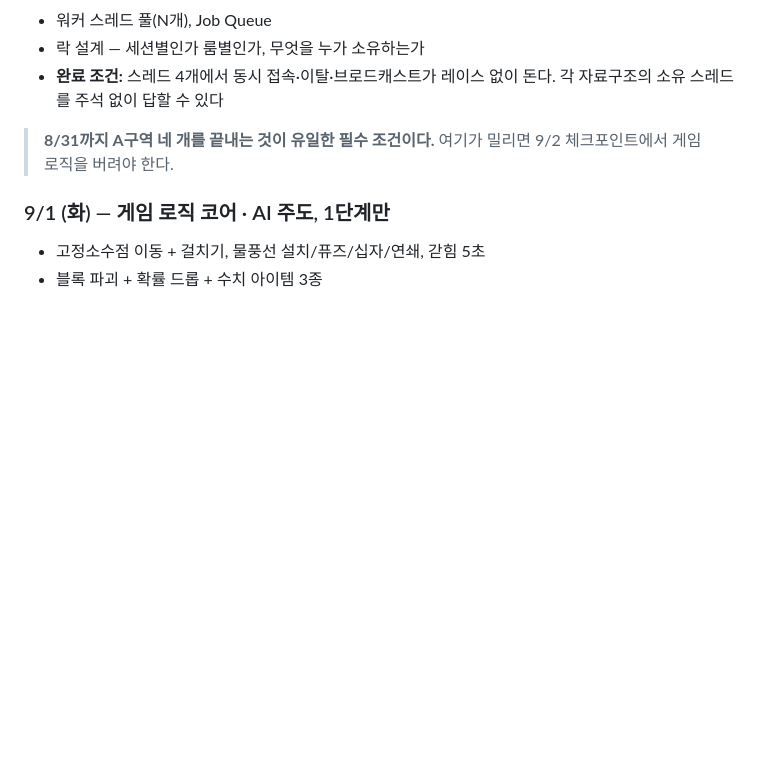
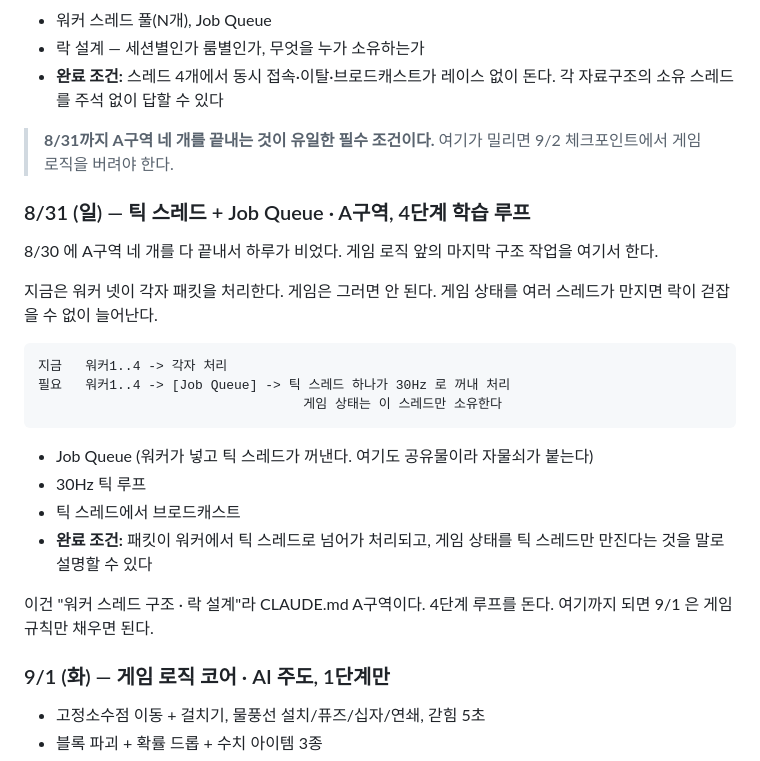
Before and after one commit to fg1b-lgtm/BubbleRoyaleServer, a Markdown page: SPEC.md, the part around the change. Rendered like a GitHub page; blank space fills up the shorter version.

Commit message:
docs: plan 8/31 as tick thread and job queue
A구역 네 개를 8/30 에 다 끝내 하루가 비었다.
게임 로직 앞에 남은 구조 작업을 8/31 로 잡는다.

지금은 워커 넷이 각자 패킷을 처리한다. 게임 상태를 여러 스레드가 만지면
락이 걷잡을 수 없이 늘어나므로, 틱 스레드 하나가 상태를 소유하고
워커는 Job Queue 로만 넘긴다. SPEC 7절에 적어둔 구조다.

이건 '워커 스레드 구조 · 락 설계' 라 CLAUDE.md A구역이다. 4단계 루프를 돈다.

````diff
--- a/SPEC.md
+++ b/SPEC.md
@@ -380,6 +380,28 @@ DB · 계정/인증 · 매칭메이킹 구현 · 암호화 · 프로토콜 버
 > **8/31까지 A구역 네 개를 끝내는 것이 유일한 필수 조건이다.**
 > 여기가 밀리면 9/2 체크포인트에서 게임 로직을 버려야 한다.
 
+### 8/31 (일) — 틱 스레드 + Job Queue · A구역, 4단계 학습 루프
+
+8/30 에 A구역 네 개를 다 끝내서 하루가 비었다. 게임 로직 앞의 마지막 구조 작업을 여기서 한다.
+
+지금은 워커 넷이 각자 패킷을 처리한다. 게임은 그러면 안 된다.
+게임 상태를 여러 스레드가 만지면 락이 걷잡을 수 없이 늘어난다.
+
+```
+지금   워커1..4 -> 각자 처리
+필요   워커1..4 -> [Job Queue] -> 틱 스레드 하나가 30Hz 로 꺼내 처리
+                                  게임 상태는 이 스레드만 소유한다
+```
+
+- Job Queue (워커가 넣고 틱 스레드가 꺼낸다. 여기도 공유물이라 자물쇠가 붙는다)
+- 30Hz 틱 루프
+- 틱 스레드에서 브로드캐스트
+- **완료 조건:** 패킷이 워커에서 틱 스레드로 넘어가 처리되고, 게임 상태를
+  틱 스레드만 만진다는 것을 말로 설명할 수 있다
+
+이건 "워커 스레드 구조 · 락 설계"라 CLAUDE.md A구역이다. 4단계 루프를 돈다.
+여기까지 되면 9/1 은 게임 규칙만 채우면 된다.
+
 ### 9/1 (화) — 게임 로직 코어 · AI 주도, 1단계만
 
 - 고정소수점 이동 + 걸치기, 물풍선 설치/퓨즈/십자/연쇄, 갇힘 5초
````
Also changed, not shown: README.md (+1 -0 lines).
